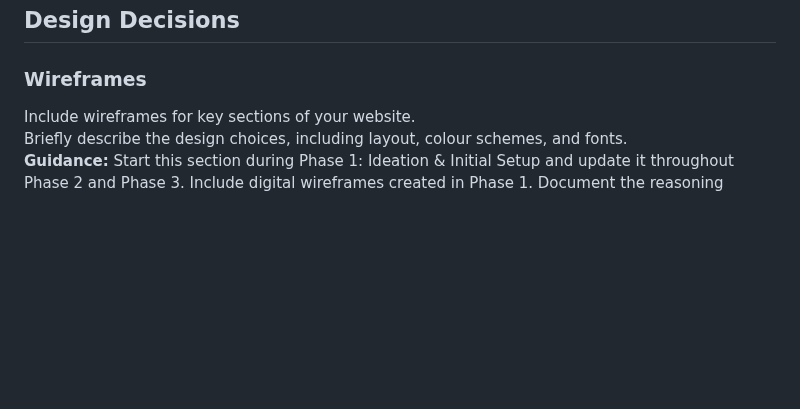
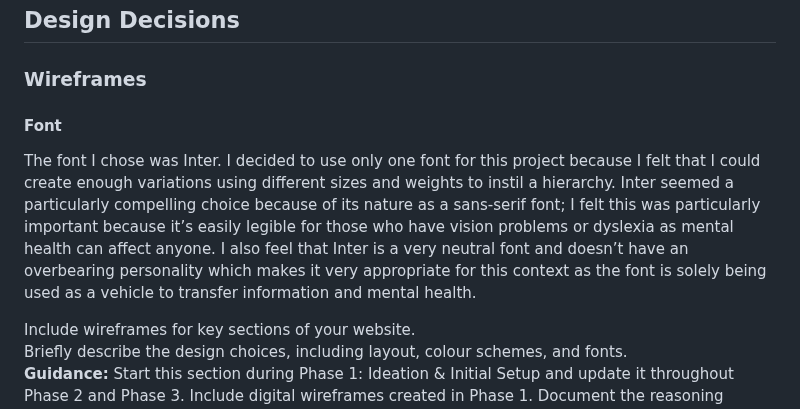
Before and after one commit to Russlyman/thought, a Markdown page: README.md, the part around the change. Rendered like a GitHub page; blank space fills up the shorter version.

Commit message:
Add font justification section

```diff
--- a/README.md
+++ b/README.md
@@ -52,6 +52,9 @@ Thought’s target audience is those who have an interest in mental health and t
 ## Design Decisions
 
 ### Wireframes
+
+#### Font
+The font I chose was Inter. I decided to use only one font for this project because I felt that I could create enough variations using different sizes and weights to instil a hierarchy. Inter seemed a particularly compelling choice because of its nature as a sans-serif font; I felt this was particularly important because it’s easily legible for those who have vision problems or dyslexia as mental health can affect anyone. I also feel that Inter is a very neutral font and doesn’t have an overbearing personality which makes it very appropriate for this context as the font is solely being used as a vehicle to transfer information and mental health.
 
 Include wireframes for key sections of your website.
 Briefly describe the design choices, including layout, colour schemes, and fonts.
```
